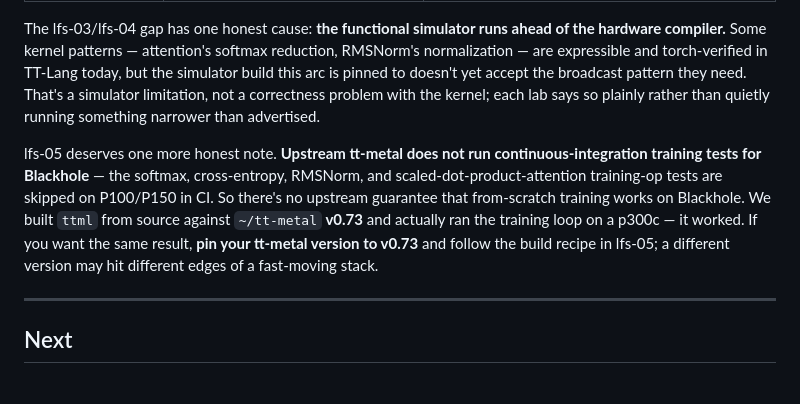
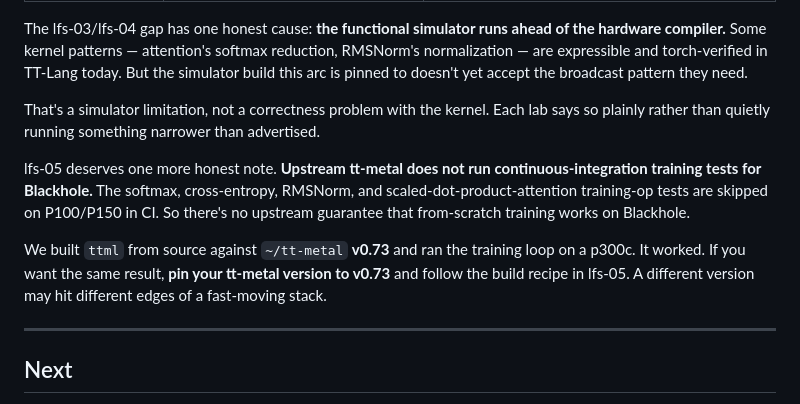
Before and after one commit to tenstorrent/tt-vscode-toolkit, a Markdown page: content/lessons/lfs-00-intro.md, the part around one of its changes. Rendered like a GitHub page.

```diff
--- a/content/lessons/lfs-00-intro.md
+++ b/content/lessons/lfs-00-intro.md
@@ -236,20 +251,23 @@ wrong expectations. Here's exactly what runs where:
 The lfs-03/lfs-04 gap has one honest cause: **the functional simulator runs
 ahead of the hardware compiler.** Some kernel patterns — attention's softmax
 reduction, RMSNorm's normalization — are expressible and torch-verified in
-TT-Lang today, but the simulator build this arc is pinned to doesn't yet
-accept the broadcast pattern they need. That's a simulator limitation, not a
-correctness problem with the kernel; each lab says so plainly rather than
-quietly running something narrower than advertised.
+TT-Lang today. But the simulator build this arc is pinned to doesn't yet
+accept the broadcast pattern they need.
+
+That's a simulator limitation, not a correctness problem with the kernel. Each
+lab says so plainly rather than quietly running something narrower than
+advertised.
 
 lfs-05 deserves one more honest note. **Upstream tt-metal does not run
-continuous-integration training tests for Blackhole** — the softmax,
-cross-entropy, RMSNorm, and scaled-dot-product-attention training-op tests
-are skipped on P100/P150 in CI. So there's no upstream guarantee that
-from-scratch training works on Blackhole. We built `ttml` from source against
-`~/tt-metal` **v0.73** and actually ran the training loop on a p300c — it
-worked. If you want the same result, **pin your tt-metal version to v0.73**
-and follow the build recipe in lfs-05; a different version may hit different
-edges of a fast-moving stack.
+continuous-integration training tests for Blackhole.** The softmax,
+cross-entropy, RMSNorm, and scaled-dot-product-attention training-op tests are
+skipped on P100/P150 in CI. So there's no upstream guarantee that from-scratch
+training works on Blackhole.
+
+We built `ttml` from source against `~/tt-metal` **v0.73** and ran the training
+loop on a p300c. It worked. If you want the same result, **pin your tt-metal
+version to v0.73** and follow the build recipe in lfs-05. A different version
+may hit different edges of a fast-moving stack.
 
 ---
 
```
Also changed, not shown: other parts of content/lessons/lfs-00-intro.md (+97 -82 lines), content/lessons/lfs-01-tokenizer.md (+103 -90 lines), content/lessons/lfs-02-embeddings.md (+171 -147 lines).
